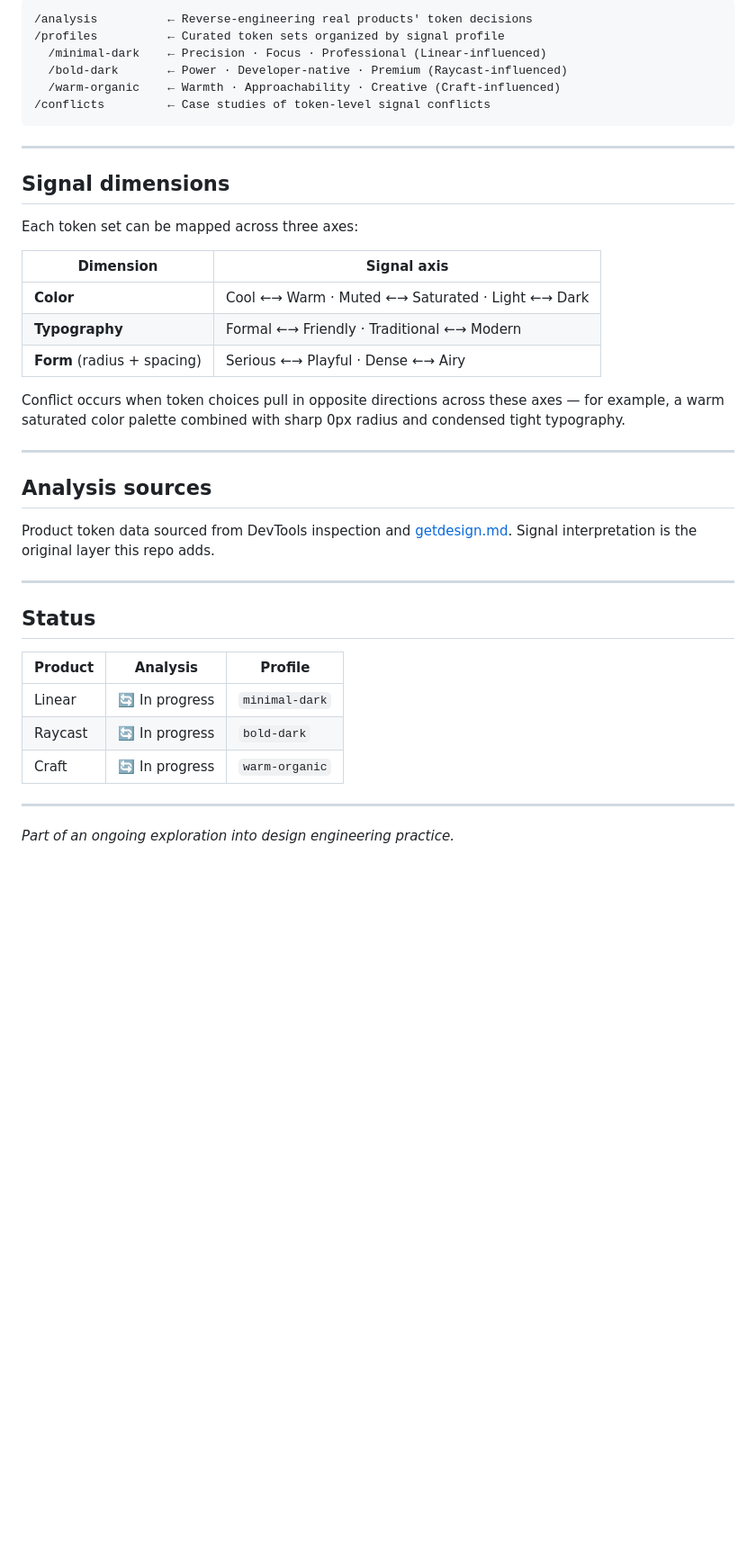
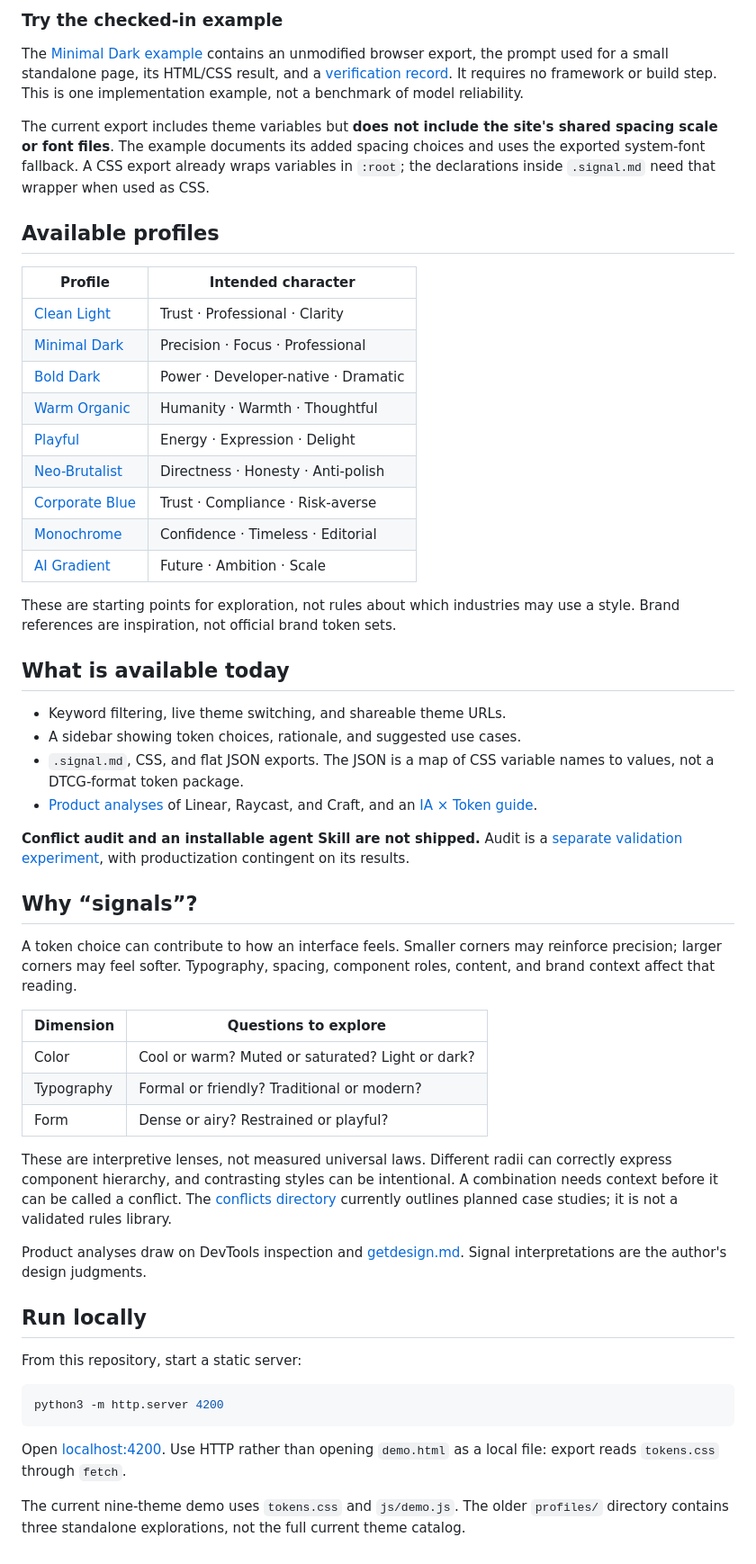
Before and after one commit to yuki-uix/design-token-signals, a Markdown page: README.md, the part around one of its changes. Shown at 90% size. Rendered like a GitHub page; blank space fills up the shorter version.

Commit message:
docs: introduce current tool and verified quickstart example (#56)

````diff
--- a/README.md
+++ b/README.md
@@ -26,44 +29,57 @@ This is a reference library for:
 
-```
-/analysis          ← Reverse-engineering real products' token decisions
-/profiles          ← Curated token sets organized by signal profile
-  /minimal-dark    ← Precision · Focus · Professional (Linear-influenced)
-  /bold-dark       ← Power · Developer-native · Premium (Raycast-influenced)
-  /warm-organic    ← Warmth · Approachability · Creative (Craft-influenced)
-/conflicts         ← Case studies of token-level signal conflicts
+### Try the checked-in example
+
+The [Minimal Dark example](examples/minimal-dark/) contains an unmodified browser export, the prompt used for a small standalone page, its HTML/CSS result, and a [verification record](docs/quickstart-verification.md). It requires no framework or build step. This is one implementation example, not a benchmark of model reliability.
+
+The current export includes theme variables but **does not include the site's shared spacing scale or font files**. The example documents its added spacing choices and uses the exported system-font fallback. A CSS export already wraps variables in `:root`; the declarations inside `.signal.md` need that wrapper when used as CSS.
+
+## Available profiles
+
+| Profile | Intended character |
+| --- | --- |
+| [Clean Light](https://yuki-uix.github.io/design-token-signals/demo.html#clean-light) | Trust · Professional · Clarity |
+| [Minimal Dark](https://yuki-uix.github.io/design-token-signals/demo.html#minimal-dark) | Precision · Focus · Professional |
+| [Bold Dark](https://yuki-uix.github.io/design-token-signals/demo.html#bold-dark) | Power · Developer-native · Dramatic |
+| [Warm Organic](https://yuki-uix.github.io/design-token-signals/demo.html#warm-organic) | Humanity · Warmth · Thoughtful |
+| [Playful](https://yuki-uix.github.io/design-token-signals/demo.html#playful) | Energy · Expression · Delight |
+| [Neo-Brutalist](https://yuki-uix.github.io/design-token-signals/demo.html#neo-brutalist) | Directness · Honesty · Anti-polish |
+| [Corporate Blue](https://yuki-uix.github.io/design-token-signals/demo.html#corporate-blue) | Trust · Compliance · Risk-averse |
+| [Monochrome](https://yuki-uix.github.io/design-token-signals/demo.html#monochrome) | Confidence · Timeless · Editorial |
+| [AI Gradient](https://yuki-uix.github.io/design-token-signals/demo.html#ai-gradient) | Future · Ambition · Scale |
+
+These are starting points for exploration, not rules about which industries may use a style. Brand references are inspiration, not official brand token sets.
+
+## What is available today
+
+- Keyword filtering, live theme switching, and shareable theme URLs.
+- A sidebar showing token choices, rationale, and suggested use cases.
+- `.signal.md`, CSS, and flat JSON exports. The JSON is a map of CSS variable names to values, not a DTCG-format token package.
+- [Product analyses](analysis/) of Linear, Raycast, and Craft, and an [IA × Token guide](https://yuki-uix.github.io/design-token-signals/ia.html).
+
+**Conflict audit and an installable agent Skill are not shipped.** Audit is a [separate validation experiment](https://github.com/yuki-uix/design-token-signals/issues/52), with productization contingent on its results.
+
+## Why “signals”?
+
+A token choice can contribute to how an interface feels. Smaller corners may reinforce precision; larger corners may feel softer. Typography, spacing, component roles, content, and brand context affect that reading.
+
+| Dimension | Questions to explore |
+| --- | --- |
+| Color | Cool or warm? Muted or saturated? Light or dark? |
+| Typography | Formal or friendly? Traditional or modern? |
+| Form | Dense or airy? Restrained or playful? |
+
+These are interpretive lenses, not measured universal laws. Different radii can correctly express component hierarchy, and contrasting styles can be intentional. A combination needs context before it can be called a conflict. The [conflicts directory](conflicts/) currently outlines planned case studies; it is not a validated rules library.
+
+Product analyses draw on DevTools inspection and [getdesign.md](https://getdesign.md). Signal interpretations are the author's design judgments.
+
+## Run locally
+
+From this repository, start a static server:
+
+```sh
+python3 -m http.server 4200
 ```
 
----
+Open [localhost:4200](http://localhost:4200). Use HTTP rather than opening `demo.html` as a local file: export reads `tokens.css` through `fetch`.
 
-## Signal dimensions
-
-Each token set can be mapped across three axes:
-
-| Dimension | Signal axis |
-|-----------|-------------|
-| **Color** | Cool ←→ Warm · Muted ←→ Saturated · Light ←→ Dark |
-| **Typography** | Formal ←→ Friendly · Traditional ←→ Modern |
-| **Form** (radius + spacing) | Serious ←→ Playful · Dense ←→ Airy |
-
-Conflict occurs when token choices pull in opposite directions across these axes — for example, a warm saturated color palette combined with sharp 0px radius and condensed tight typography.
-
----
-
-## Analysis sources
-
-Product token data sourced from DevTools inspection and [getdesign.md](https://getdesign.md).
-Signal interpretation is the original layer this repo adds.
-
----
-
-## Status
-
-| Product | Analysis | Profile |
-|---------|----------|---------|
-| Linear | 🔄 In progress | `minimal-dark` |
-| Raycast | 🔄 In progress | `bold-dark` |
-| Craft | 🔄 In progress | `warm-organic` |
-
----
-
-*Part of an ongoing exploration into design engineering practice.*
+The current nine-theme demo uses `tokens.css` and `js/demo.js`. The older `profiles/` directory contains three standalone explorations, not the full current theme catalog.
````
Also changed, not shown: other parts of README.md (+18 -15 lines), docs/quickstart-verification.md (added, +46 -0 lines), examples/minimal-dark/README.md (added, +20 -0 lines), examples/minimal-dark/minimal-dark.signal.md (added, +55 -0 lines), examples/minimal-dark/prompt.md (added, +10 -0 lines), docs/images/minimal-dark-demo.png (added), docs/images/minimal-dark-example.png (added), 2 other files.
